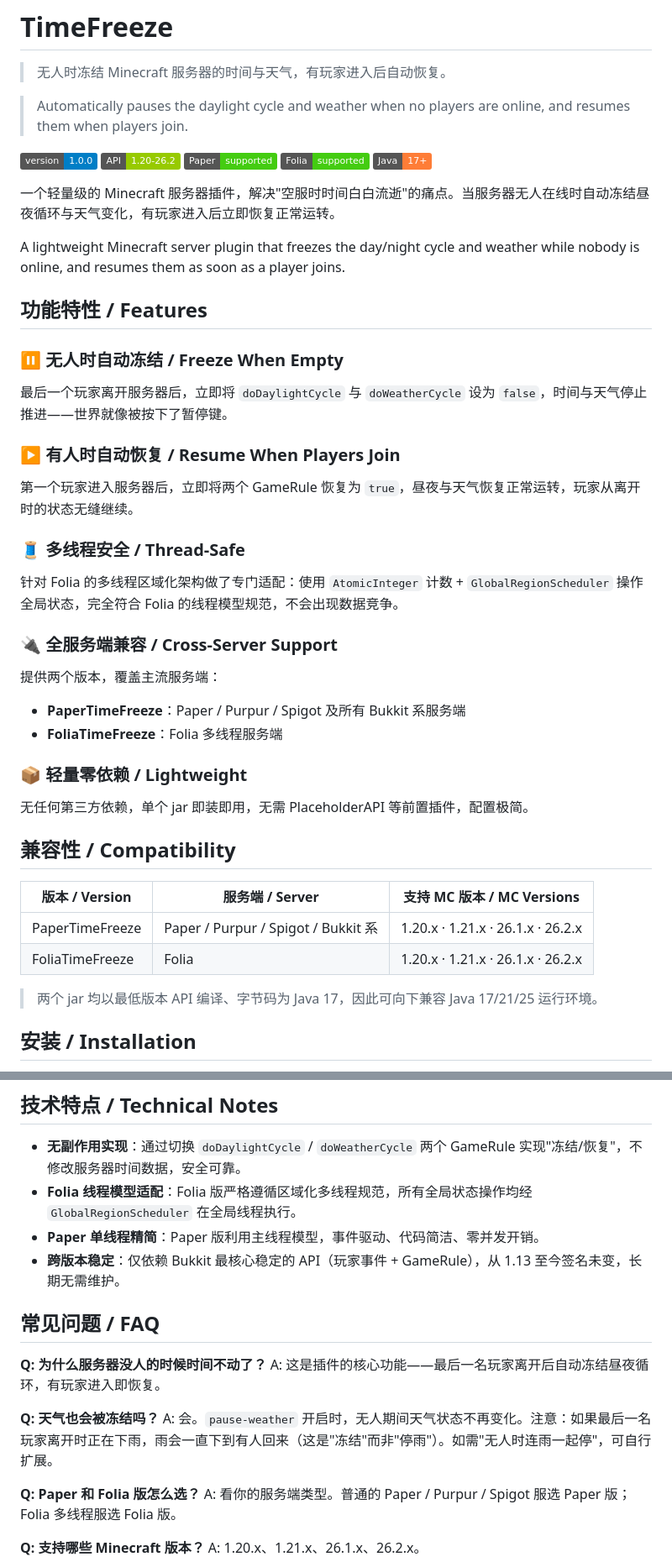
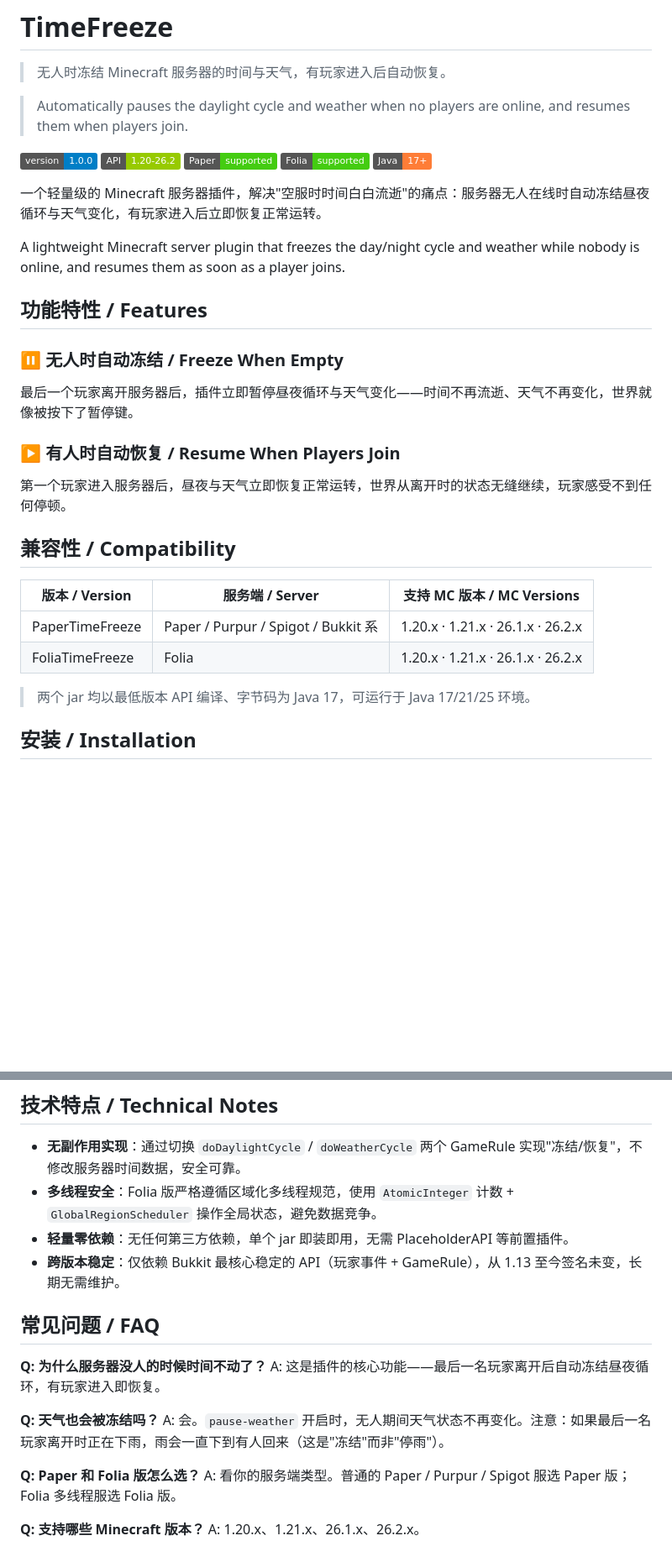
Before and after one commit to starclimber/TimeFreeze, a Markdown page: README.md, 2 parts joined by grey strips. Shown at 84% size. Rendered like a GitHub page; badges without logos; blank space fills up the shorter version.

Commit message:
docs: refine features section, separate technical notes

```diff
--- a/README.md
+++ b/README.md
@@ -10,28 +10,17 @@
 ![Folia](https://img.shields.io/badge/Folia-supported-brightgreen)
 ![Java](https://img.shields.io/badge/Java-17%2B-orange)
 
-一个轻量级的 Minecraft 服务器插件，解决"空服时时间白白流逝"的痛点。当服务器无人在线时自动冻结昼夜循环与天气变化，有玩家进入后立即恢复正常运转。
+一个轻量级的 Minecraft 服务器插件，解决"空服时时间白白流逝"的痛点：服务器无人在线时自动冻结昼夜循环与天气变化，有玩家进入后立即恢复正常运转。
 
 A lightweight Minecraft server plugin that freezes the day/night cycle and weather while nobody is online, and resumes them as soon as a player joins.
 
 ## 功能特性 / Features
 
 ### ⏸️ 无人时自动冻结 / Freeze When Empty
-最后一个玩家离开服务器后，立即将 `doDaylightCycle` 与 `doWeatherCycle` 设为 `false`，时间与天气停止推进——世界就像被按下了暂停键。
+最后一个玩家离开服务器后，插件立即暂停昼夜循环与天气变化——时间不再流逝、天气不再变化，世界就像被按下了暂停键。
 
 ### ▶️ 有人时自动恢复 / Resume When Players Join
-第一个玩家进入服务器后，立即将两个 GameRule 恢复为 `true`，昼夜与天气恢复正常运转，玩家从离开时的状态无缝继续。
-
-### 🧵 多线程安全 / Thread-Safe
-针对 Folia 的多线程区域化架构做了专门适配：使用 `AtomicInteger` 计数 + `GlobalRegionScheduler` 操作全局状态，完全符合 Folia 的线程模型规范，不会出现数据竞争。
-
-### 🔌 全服务端兼容 / Cross-Server Support
-提供两个版本，覆盖主流服务端：
-- **PaperTimeFreeze**：Paper / Purpur / Spigot 及所有 Bukkit 系服务端
-- **FoliaTimeFreeze**：Folia 多线程服务端
-
-### 📦 轻量零依赖 / Lightweight
-无任何第三方依赖，单个 jar 即装即用，无需 PlaceholderAPI 等前置插件，配置极简。
+第一个玩家进入服务器后，昼夜与天气立即恢复正常运转，世界从离开时的状态无缝继续，玩家感受不到任何停顿。
 
 ## 兼容性 / Compatibility
 
@@ -40,7 +29,7 @@ A lightweight Minecraft server plugin that freezes the day/night cycle and weath
 | PaperTimeFreeze | Paper / Purpur / Spigot / Bukkit 系 | 1.20.x · 1.21.x · 26.1.x · 26.2.x |
 | FoliaTimeFreeze | Folia | 1.20.x · 1.21.x · 26.1.x · 26.2.x |
 
-> 两个 jar 均以最低版本 API 编译、字节码为 Java 17，因此可向下兼容 Java 17/21/25 运行环境。
+> 两个 jar 均以最低版本 API 编译、字节码为 Java 17，可运行于 Java 17/21/25 环境。
 
 ## 安装 / Installation
 
@@ -130,8 +119,8 @@ mvn clean package
 ## 技术特点 / Technical Notes
 
 - **无副作用实现**：通过切换 `doDaylightCycle` / `doWeatherCycle` 两个 GameRule 实现"冻结/恢复"，不修改服务器时间数据，安全可靠。
-- **Folia 线程模型适配**：Folia 版严格遵循区域化多线程规范，所有全局状态操作均经 `GlobalRegionScheduler` 在全局线程执行。
-- **Paper 单线程精简**：Paper 版利用主线程模型，事件驱动、代码简洁、零并发开销。
+- **多线程安全**：Folia 版严格遵循区域化多线程规范，使用 `AtomicInteger` 计数 + `GlobalRegionScheduler` 操作全局状态，避免数据竞争。
+- **轻量零依赖**：无任何第三方依赖，单个 jar 即装即用，无需 PlaceholderAPI 等前置插件。
 - **跨版本稳定**：仅依赖 Bukkit 最核心稳定的 API（玩家事件 + GameRule），从 1.13 至今签名未变，长期无需维护。
 
 ## 常见问题 / FAQ
@@ -140,7 +129,7 @@ mvn clean package
 A: 这是插件的核心功能——最后一名玩家离开后自动冻结昼夜循环，有玩家进入即恢复。
 
 **Q: 天气也会被冻结吗？**
-A: 会。`pause-weather` 开启时，无人期间天气状态不再变化。注意：如果最后一名玩家离开时正在下雨，雨会一直下到有人回来（这是"冻结"而非"停雨"）。如需"无人时连雨一起停"，可自行扩展。
+A: 会。`pause-weather` 开启时，无人期间天气状态不再变化。注意：如果最后一名玩家离开时正在下雨，雨会一直下到有人回来（这是"冻结"而非"停雨"）。
 
 **Q: Paper 和 Folia 版怎么选？**
 A: 看你的服务端类型。普通的 Paper / Purpur / Spigot 服选 Paper 版；Folia 多线程服选 Folia 版。
```
